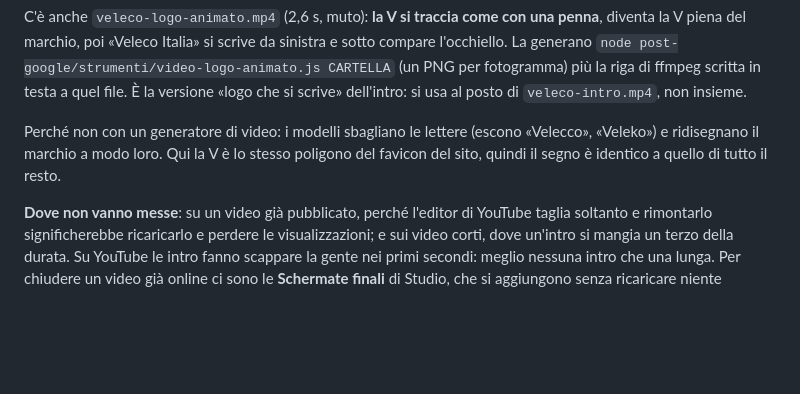
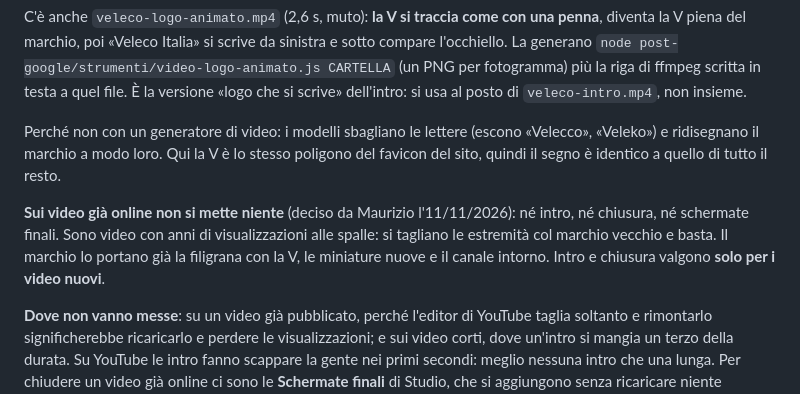
Before and after one commit to camerada/concessionariovelecoitalia, a Markdown page: seo/youtube.md, the part around the change. GitHub-like rendering; blank space fills up the shorter version.

Commit message:
YouTube: sui video gia' online non si aggiunge niente
Decisione di Maurizio dell'11/11/2026: nei video storici si tagliano solo
intro e chiusura col marchio Easyscooter, senza aggiungere intro, chiusure
o schermate finali. Hanno anni di visualizzazioni e si lasciano in pace; il
marchio lo portano filigrana, miniature e canale. Intro e chiusura valgono
solo per i video nuovi.

Co-Authored-By: Claude Opus 5 <noreply@anthropic.com>
Claude-Session: https://claude.ai/code/session_01CAjD1Z8As2kYMzD33cLXMa

```diff
--- a/seo/youtube.md
+++ b/seo/youtube.md
@@ -246,6 +246,11 @@ Perché non con un generatore di video: i modelli sbagliano le lettere (escono
 «Veleko») e ridisegnano il marchio a modo loro. Qui la V è lo stesso poligono del favicon del
 sito, quindi il segno è identico a quello di tutto il resto.
 
+**Sui video già online non si mette niente** (deciso da Maurizio l'11/11/2026): né intro, né
+chiusura, né schermate finali. Sono video con anni di visualizzazioni alle spalle: si tagliano le
+estremità col marchio vecchio e basta. Il marchio lo portano già la filigrana con la V, le
+miniature nuove e il canale intorno. Intro e chiusura valgono **solo per i video nuovi**.
+
 **Dove non vanno messe**: su un video già pubblicato, perché l'editor di YouTube taglia soltanto
 e rimontarlo significherebbe ricaricarlo e perdere le visualizzazioni; e sui video corti, dove
 un'intro si mangia un terzo della durata. Su YouTube le intro fanno scappare la gente nei primi
```
